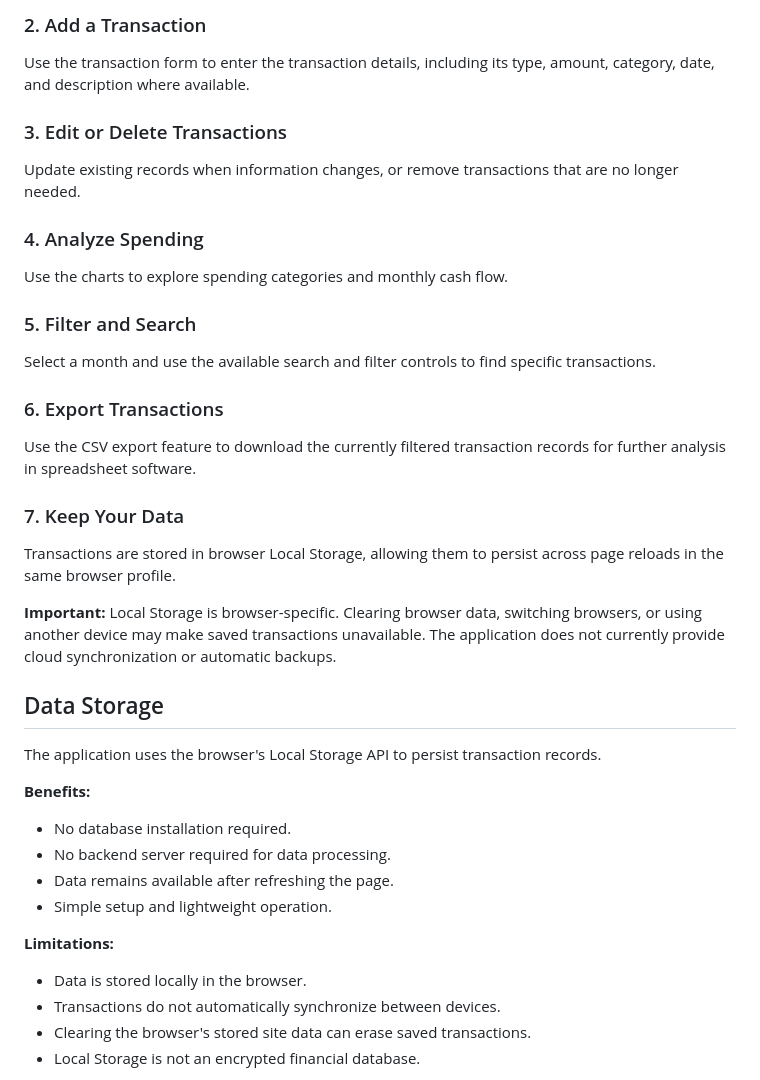
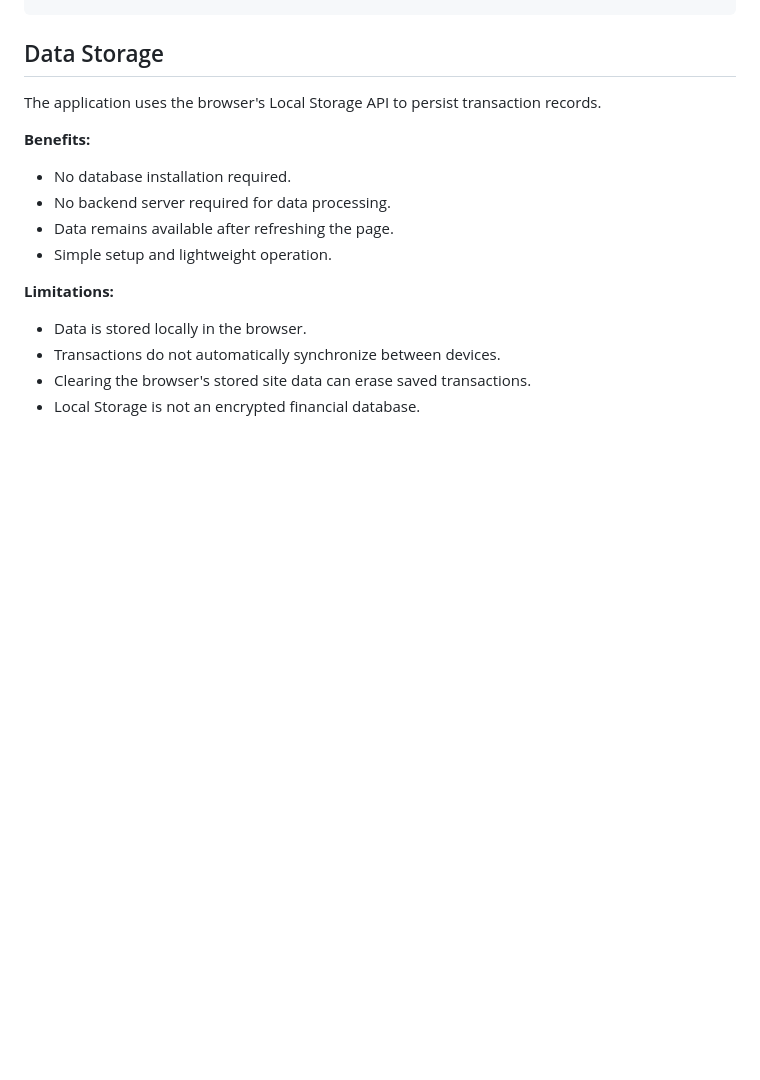
Before and after one commit to Shivamtripathi78/Personal-Finance-Dashboard, a Markdown page: README.md, the part around one of its changes. Drawn GitHub-style; blank space fills up the shorter version.

```diff
--- a/README.md
+++ b/README.md
@@ -104,28 +48,3 @@ Open the dashboard to review the financial summary for the selected month.
-### 2. Add a Transaction
-
-Use the transaction form to enter the transaction details, including its type, amount, category, date, and description where available.
-
-### 3. Edit or Delete Transactions
-
-Update existing records when information changes, or remove transactions that are no longer needed.
-
-### 4. Analyze Spending
-
-Use the charts to explore spending categories and monthly cash flow.
-
-### 5. Filter and Search
-
-Select a month and use the available search and filter controls to find specific transactions.
-
-### 6. Export Transactions
-
-Use the CSV export feature to download the currently filtered transaction records for further analysis in spreadsheet software.
-
-### 7. Keep Your Data
-
-Transactions are stored in browser Local Storage, allowing them to persist across page reloads in the same browser profile.
-
-**Important:** Local Storage is browser-specific. Clearing browser data, switching browsers, or using another device may make saved transactions unavailable. The application does not currently provide cloud synchronization or automatic backups.
 
 ## Data Storage
 
```
Also changed, not shown: other parts of README.md (+0 -56 lines).
